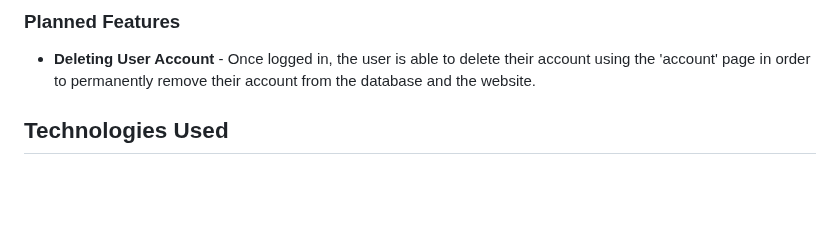
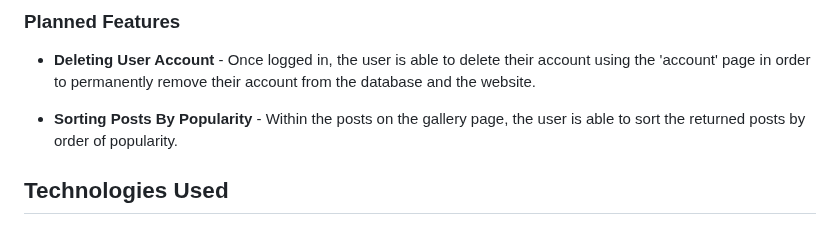
Before and after one commit to Natte2110/trelawney-crafts, a Markdown page: README.md, the part around the change. Rendered like a GitHub page; blank space fills up the shorter version.

Commit message:
docs: Add planned feature for sorting

```diff
--- a/README.md
+++ b/README.md
@@ -134,6 +134,8 @@ In lieu with the project requirements, I have implemented all necessary features
 
 -   **Deleting User Account** - Once logged in, the user is able to delete their account using the 'account' page in order to permanently remove their account from the database and the website.
 
+-   **Sorting Posts By Popularity** - Within the posts on the gallery page, the user is able to sort the returned posts by order of popularity.
+
 ## Technologies Used
 
 ### Development Technologies
```
